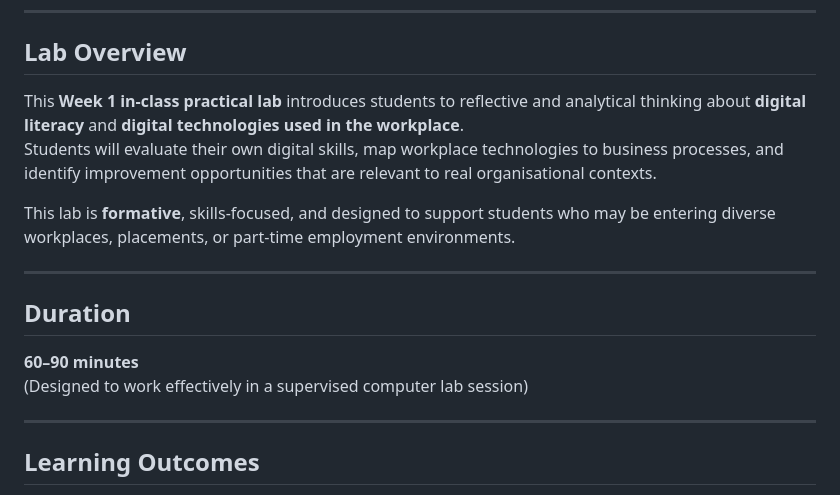
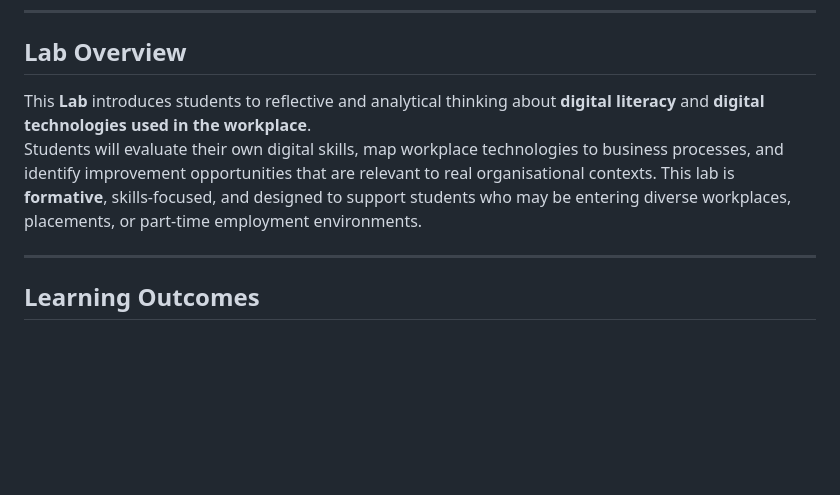
Before and after one commit to laudcharlesochei/UoD_GA2001_Digital_Business, a Markdown page: Lesson1/README.md, the part around the change. Drawn GitHub-style; blank space fills up the shorter version.

```diff
--- a/Lesson1/README.md
+++ b/Lesson1/README.md
@@ -5,17 +5,8 @@
 
 ## Lab Overview
 
-This **Week 1 in-class practical lab** introduces students to reflective and analytical thinking about **digital literacy** and **digital technologies used in the workplace**.
-Students will evaluate their own digital skills, map workplace technologies to business processes, and identify improvement opportunities that are relevant to real organisational contexts.
-
-This lab is **formative**, skills-focused, and designed to support students who may be entering diverse workplaces, placements, or part-time employment environments.
-
----
-
-## Duration
-
-**60–90 minutes**
-(Designed to work effectively in a supervised computer lab session)
+This **Lab** introduces students to reflective and analytical thinking about **digital literacy** and **digital technologies used in the workplace**.
+Students will evaluate their own digital skills, map workplace technologies to business processes, and identify improvement opportunities that are relevant to real organisational contexts. This lab is **formative**, skills-focused, and designed to support students who may be entering diverse workplaces, placements, or part-time employment environments.
 
 ---
 
```
